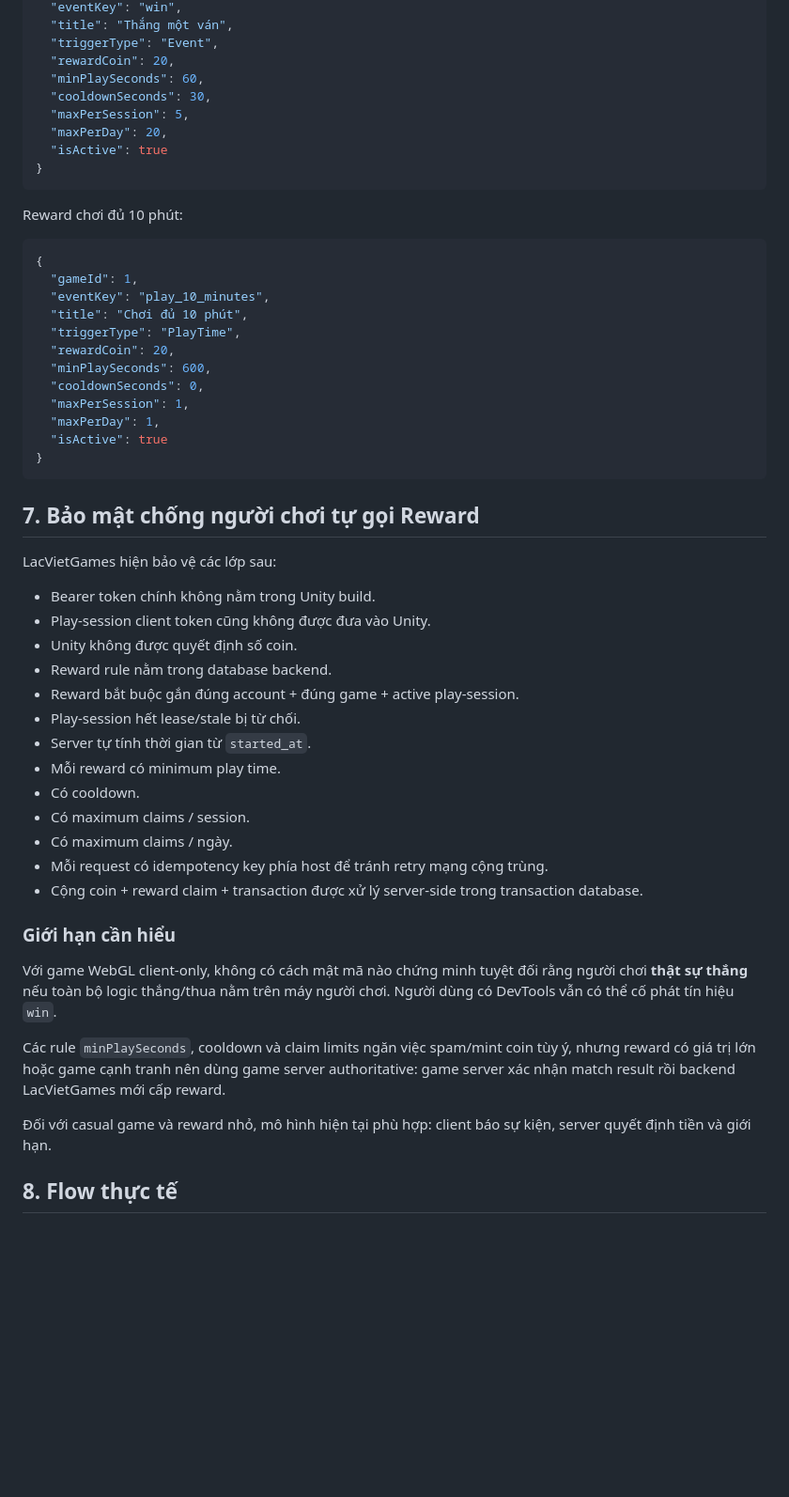
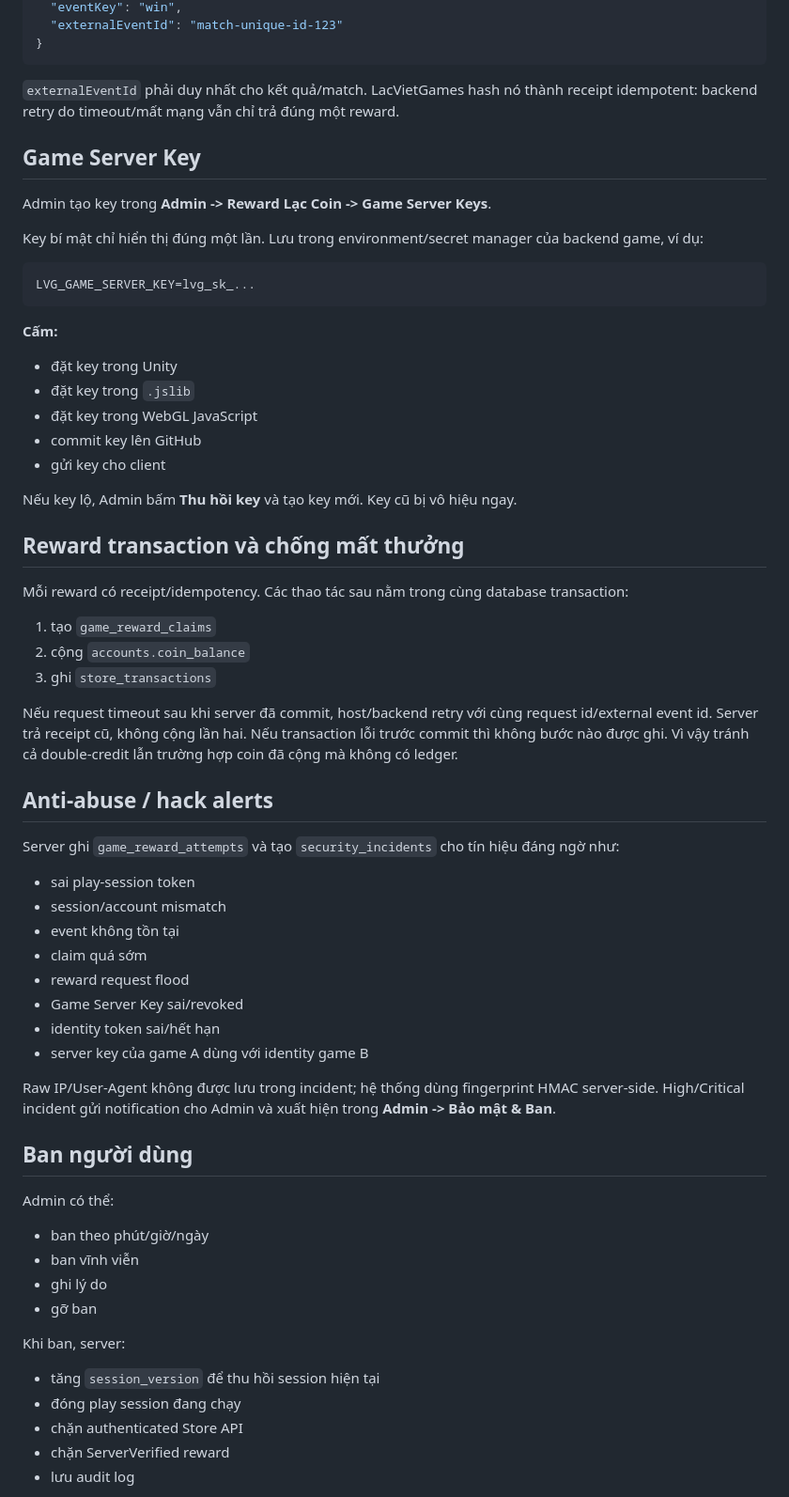
Before and after one commit to Dev-GiaPhu/lacvietgames-web, a Markdown page: sdk/unity/README.md, the part around one of its changes. Shown at 94% size. GitHub-like rendering; blank space fills up the shorter version.

Commit message:
Document hardened reward security and ServerVerified integration

````diff
--- a/sdk/unity/README.md
+++ b/sdk/unity/README.md
@@ -182,56 +96,69 @@ Body tạo một reward thắng game 20 LC:
   "eventKey": "win",
-  "title": "Thắng một ván",
-  "triggerType": "Event",
-  "rewardCoin": 20,
-  "minPlaySeconds": 60,
-  "cooldownSeconds": 30,
-  "maxPerSession": 5,
-  "maxPerDay": 20,
-  "isActive": true
+  "externalEventId": "match-unique-id-123"
 }
 ```
 
-Reward chơi đủ 10 phút:
+`externalEventId` phải duy nhất cho kết quả/match. LacVietGames hash nó thành receipt idempotent: backend retry do timeout/mất mạng vẫn chỉ trả đúng một reward.
 
-```json
-{
-  "gameId": 1,
-  "eventKey": "play_10_minutes",
-  "title": "Chơi đủ 10 phút",
-  "triggerType": "PlayTime",
-  "rewardCoin": 20,
-  "minPlaySeconds": 600,
-  "cooldownSeconds": 0,
-  "maxPerSession": 1,
-  "maxPerDay": 1,
-  "isActive": true
-}
+## Game Server Key
+
+Admin tạo key trong **Admin -> Reward Lạc Coin -> Game Server Keys**.
+
+Key bí mật chỉ hiển thị đúng một lần. Lưu trong environment/secret manager của backend game, ví dụ:
+
+```text
+LVG_GAME_SERVER_KEY=lvg_sk_...
 ```
 
-## 7. Bảo mật chống người chơi tự gọi Reward
+**Cấm:**
 
-LacVietGames hiện bảo vệ các lớp sau:
+- đặt key trong Unity
+- đặt key trong `.jslib`
+- đặt key trong WebGL JavaScript
+- commit key lên GitHub
+- gửi key cho client
 
-- Bearer token chính không nằm trong Unity build.
-- Play-session client token cũng không được đưa vào Unity.
-- Unity không được quyết định số coin.
-- Reward rule nằm trong database backend.
-- Reward bắt buộc gắn đúng account + đúng game + active play-session.
-- Play-session hết lease/stale bị từ chối.
-- Server tự tính thời gian từ `started_at`.
-- Mỗi reward có minimum play time.
-- Có cooldown.
-- Có maximum claims / session.
-- Có maximum claims / ngày.
-- Mỗi request có idempotency key phía host để tránh retry mạng cộng trùng.
-- Cộng coin + reward claim + transaction được xử lý server-side trong transaction database.
+Nếu key lộ, Admin bấm **Thu hồi key** và tạo key mới. Key cũ bị vô hiệu ngay.
 
-### Giới hạn cần hiểu
+## Reward transaction và chống mất thưởng
 
-Với game WebGL client-only, không có cách mật mã nào chứng minh tuyệt đối rằng người chơi **thật sự thắng** nếu toàn bộ logic thắng/thua nằm trên máy người chơi. Người dùng có DevTools vẫn có thể cố phát tín hiệu `win`.
+Mỗi reward có receipt/idempotency. Các thao tác sau nằm trong cùng database transaction:
 
-Các rule `minPlaySeconds`, cooldown và claim limits ngăn việc spam/mint coin tùy ý, nhưng reward có giá trị lớn hoặc game cạnh tranh nên dùng game server authoritative: game server xác nhận match result rồi backend LacVietGames mới cấp reward.
+1. tạo `game_reward_claims`
+2. cộng `accounts.coin_balance`
+3. ghi `store_transactions`
 
-Đối với casual game và reward nhỏ, mô hình hiện tại phù hợp: client báo sự kiện, server quyết định tiền và giới hạn.
+Nếu request timeout sau khi server đã commit, host/backend retry với cùng request id/external event id. Server trả receipt cũ, không cộng lần hai. Nếu transaction lỗi trước commit thì không bước nào được ghi. Vì vậy tránh cả double-credit lẫn trường hợp coin đã cộng mà không có ledger.
 
-## 8. Flow thực tế
+## Anti-abuse / hack alerts
+
+Server ghi `game_reward_attempts` và tạo `security_incidents` cho tín hiệu đáng ngờ như:
+
+- sai play-session token
+- session/account mismatch
+- event không tồn tại
+- claim quá sớm
+- reward request flood
+- Game Server Key sai/revoked
+- identity token sai/hết hạn
+- server key của game A dùng với identity game B
+
+Raw IP/User-Agent không được lưu trong incident; hệ thống dùng fingerprint HMAC server-side. High/Critical incident gửi notification cho Admin và xuất hiện trong **Admin -> Bảo mật & Ban**.
+
+## Ban người dùng
+
+Admin có thể:
+
+- ban theo phút/giờ/ngày
+- ban vĩnh viễn
+- ghi lý do
+- gỡ ban
+
+Khi ban, server:
+
+- tăng `session_version` để thu hồi session hiện tại
+- đóng play session đang chạy
+- chặn authenticated Store API
+- chặn ServerVerified reward
+- lưu audit log
+
````
Also changed, not shown: other parts of sdk/unity/README.md (+88 -161 lines).
